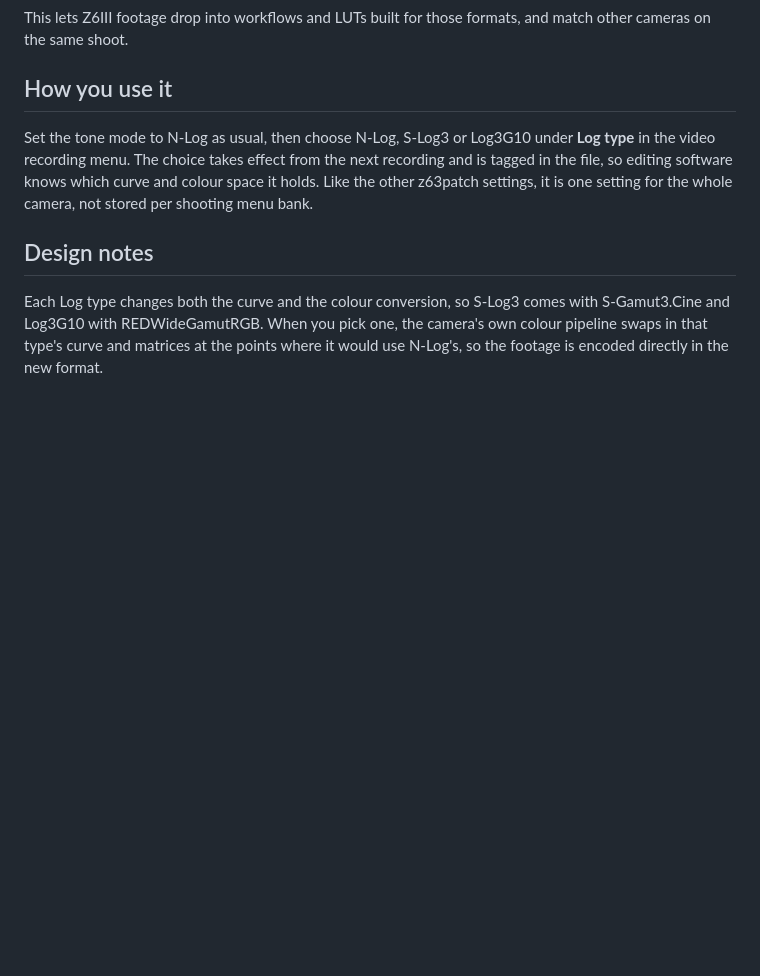
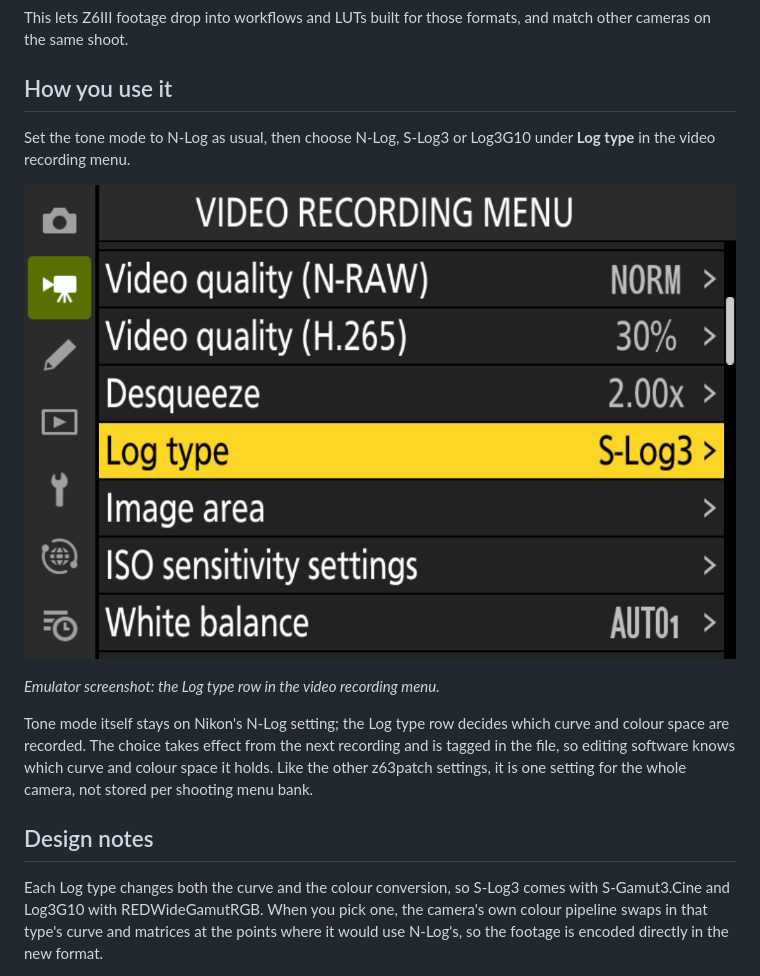
Before and after one commit to RdWing/z63patch, a Markdown page: docs/features/log.md, the part around the change. Drawn GitHub-style; pictures changed too: docs/images/log-type-menu.png (added); blank space fills up the shorter version.

```diff
--- a/docs/features/log.md
+++ b/docs/features/log.md
@@ -16,7 +16,13 @@ This lets Z6III footage drop into workflows and LUTs built for those formats, an
 
 ## How you use it
 
-Set the tone mode to N-Log as usual, then choose N-Log, S-Log3 or Log3G10 under **Log type** in the video recording menu. The choice takes effect from the next recording and is tagged in the file, so editing software knows which curve and colour space it holds. Like the other z63patch settings, it is one setting for the whole camera, not stored per shooting menu bank.
+Set the tone mode to N-Log as usual, then choose N-Log, S-Log3 or Log3G10 under **Log type** in the video recording menu.
+
+![Video recording menu with the Log type row set to S-Log3](../images/log-type-menu.png)
+
+*Emulator screenshot: the Log type row in the video recording menu.*
+
+Tone mode itself stays on Nikon's N-Log setting; the Log type row decides which curve and colour space are recorded. The choice takes effect from the next recording and is tagged in the file, so editing software knows which curve and colour space it holds. Like the other z63patch settings, it is one setting for the whole camera, not stored per shooting menu bank.
 
 ## Design notes
 
```
Also changed, not shown: README.md (+6 -5 lines), docs/known-limits.md (+6 -18 lines).
